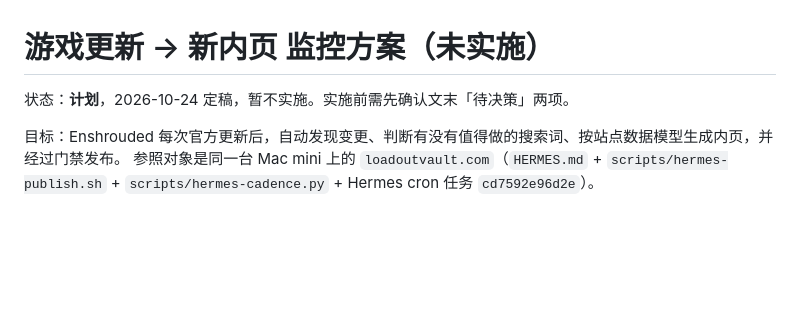
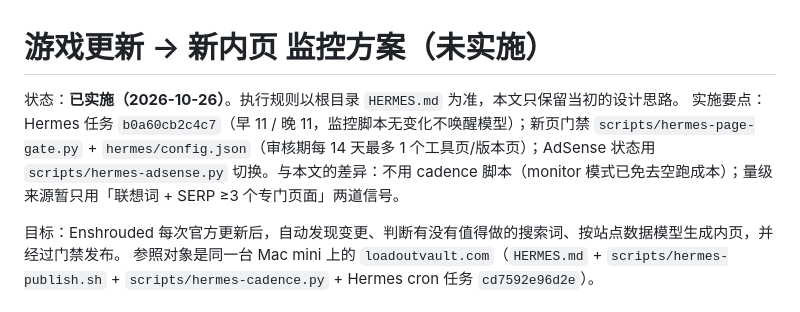
Before and after one commit to 18815292408/enshroudedbuilder.com, a Markdown page: docs/game-update-monitor-plan.md, the part around the change. Drawn GitHub-style; blank space fills up the shorter version.

Commit message:
Mark the update-monitor plan as implemented
Co-Authored-By: Claude Opus 5.5 <noreply@anthropic.com>

```diff
--- a/docs/game-update-monitor-plan.md
+++ b/docs/game-update-monitor-plan.md
@@ -1,6 +1,7 @@
 # 游戏更新 → 新内页 监控方案（未实施）
 
-状态：**计划**，2026-10-24 定稿，暂不实施。实施前需先确认文末「待决策」两项。
+状态：**已实施（2026-10-26）**。执行规则以根目录 `HERMES.md` 为准，本文只保留当初的设计思路。
+实施要点：Hermes 任务 `b0a60cb2c4c7`（早 11 / 晚 11，监控脚本无变化不唤醒模型）；新页门禁 `scripts/hermes-page-gate.py` + `hermes/config.json`（审核期每 14 天最多 1 个工具页/版本页）；AdSense 状态用 `scripts/hermes-adsense.py` 切换。与本文的差异：不用 cadence 脚本（monitor 模式已免去空跑成本）；量级来源暂只用「联想词 + SERP ≥3 个专门页面」两道信号。
 
 目标：Enshrouded 每次官方更新后，自动发现变更、判断有没有值得做的搜索词、按站点数据模型生成内页，并经过门禁发布。
 参照对象是同一台 Mac mini 上的 `loadoutvault.com`（`HERMES.md` + `scripts/hermes-publish.sh` + `scripts/hermes-cadence.py` + Hermes cron 任务 `cd7592e96d2e`）。
```
